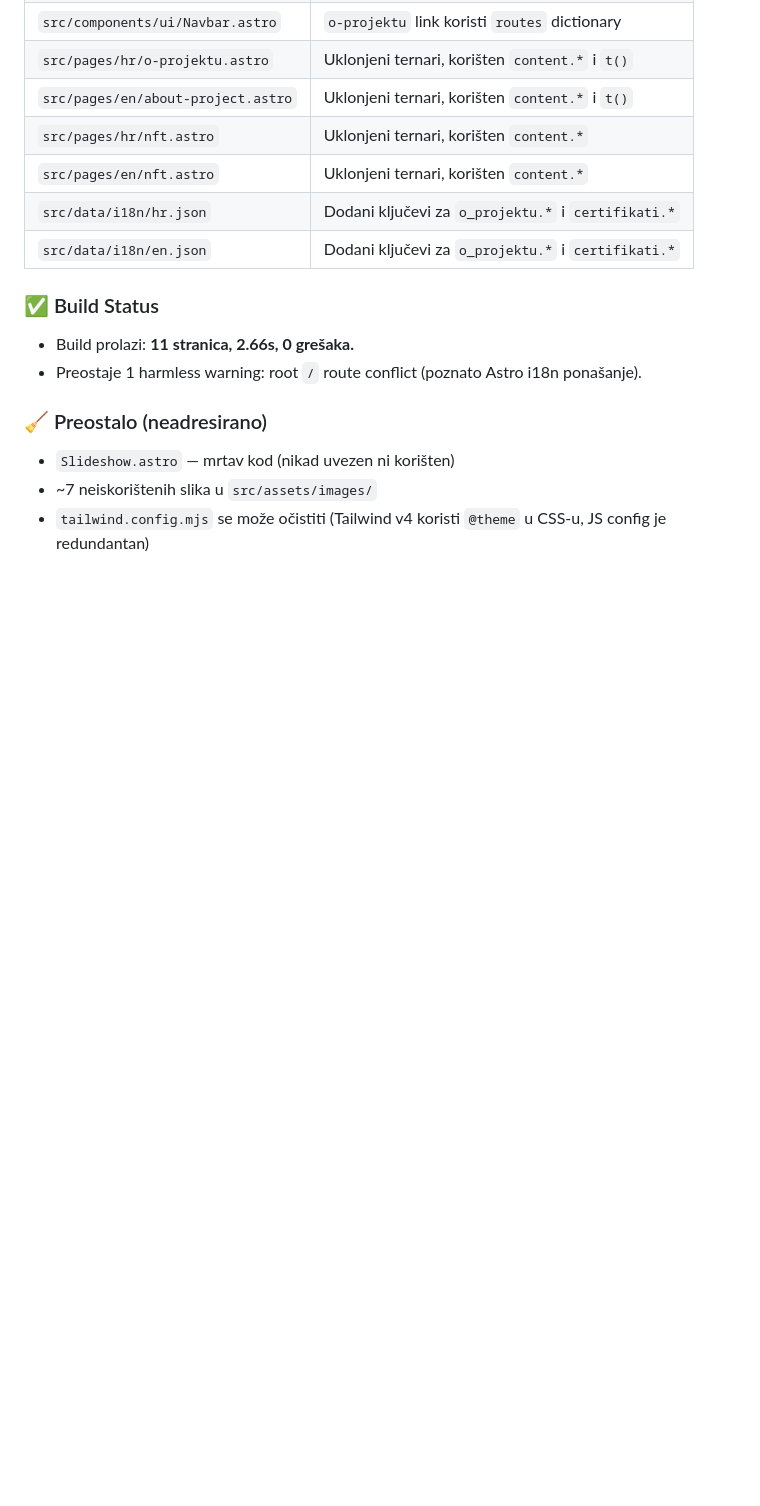
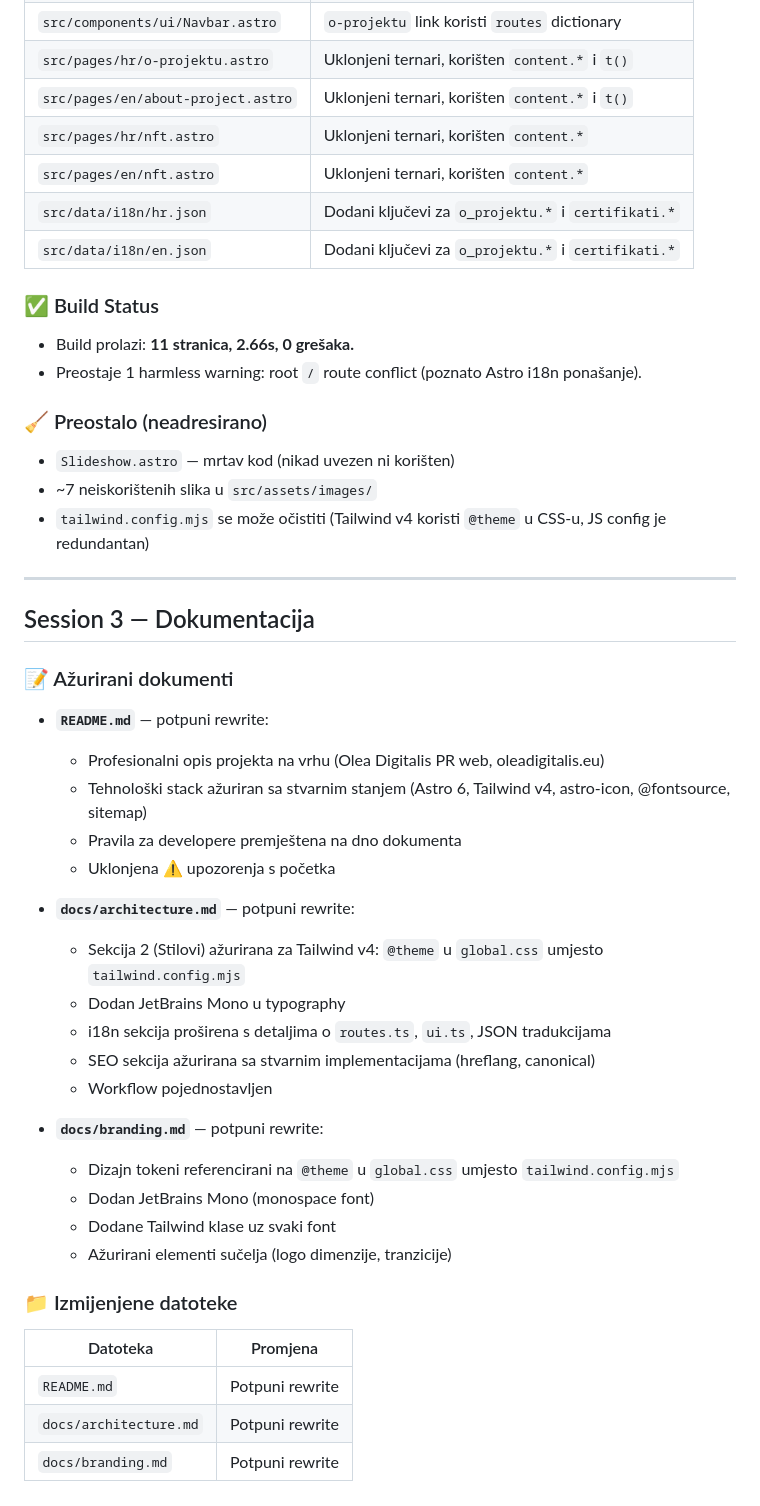
Before and after one commit to zerixmax/astroolead, a Markdown page: docs/dev-logs/2026-06-04.md, the part around the change. Rendered like a GitHub page; blank space fills up the shorter version.

Commit message:
docs: update dev log with Session 3 documentation rewrite

```diff
--- a/docs/dev-logs/2026-06-04.md
+++ b/docs/dev-logs/2026-06-04.md
@@ -86,3 +86,35 @@
 - `Slideshow.astro` — mrtav kod (nikad uvezen ni korišten)
 - ~7 neiskorištenih slika u `src/assets/images/`
 - `tailwind.config.mjs` se može očistiti (Tailwind v4 koristi `@theme` u CSS-u, JS config je redundantan)
+
+---
+
+## Session 3 — Dokumentacija
+
+### 📝 Ažurirani dokumenti
+
+* **`README.md`** — potpuni rewrite:
+  - Profesionalni opis projekta na vrhu (Olea Digitalis PR web, oleadigitalis.eu)
+  - Tehnološki stack ažuriran sa stvarnim stanjem (Astro 6, Tailwind v4, astro-icon, @fontsource, sitemap)
+  - Pravila za developere premještena na dno dokumenta
+  - Uklonjena ⚠️ upozorenja s početka
+
+* **`docs/architecture.md`** — potpuni rewrite:
+  - Sekcija 2 (Stilovi) ažurirana za Tailwind v4: `@theme` u `global.css` umjesto `tailwind.config.mjs`
+  - Dodan JetBrains Mono u typography
+  - i18n sekcija proširena s detaljima o `routes.ts`, `ui.ts`, JSON tradukcijama
+  - SEO sekcija ažurirana sa stvarnim implementacijama (hreflang, canonical)
+  - Workflow pojednostavljen
+
+* **`docs/branding.md`** — potpuni rewrite:
+  - Dizajn tokeni referencirani na `@theme` u `global.css` umjesto `tailwind.config.mjs`
+  - Dodan JetBrains Mono (monospace font)
+  - Dodane Tailwind klase uz svaki font
+  - Ažurirani elementi sučelja (logo dimenzije, tranzicije)
+
+### 📁 Izmijenjene datoteke
+| Datoteka | Promjena |
+|----------|----------|
+| `README.md` | Potpuni rewrite |
+| `docs/architecture.md` | Potpuni rewrite |
+| `docs/branding.md` | Potpuni rewrite |
```
